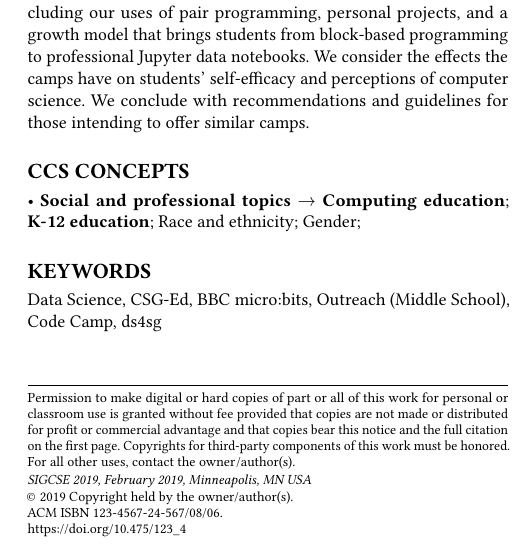
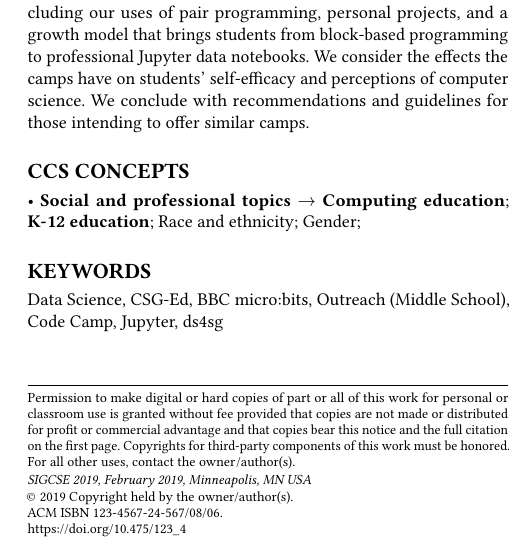
Before and after one commit to grinnell-cs/dssg-sigcse2019, a LaTeX paper (dssg.tex, which reads keywords.tex): part of one column of page 1 of 7, cut so that both start at the same text. Compiled offline with pdfLaTeX.

Commit message:
Add Jupyter to the list of keywords.

```diff
--- a/keywords.tex
+++ b/keywords.tex
@@ -1 +1 @@
-\keywords{Data Science, CSG-Ed, BBC micro:bits, Outreach (Middle School), Code Camp, ds4sg}
+\keywords{Data Science, CSG-Ed, BBC micro:bits, Outreach (Middle School), Code Camp, Jupyter, ds4sg}
```
